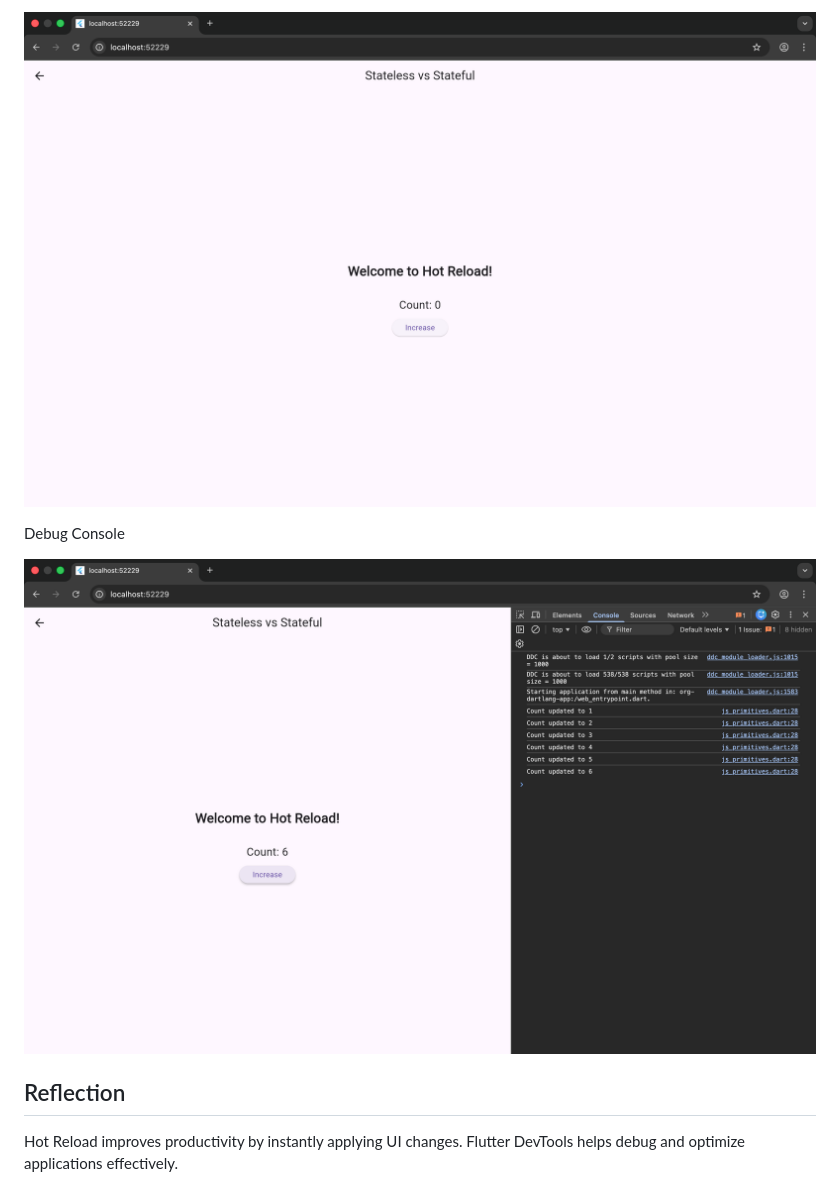
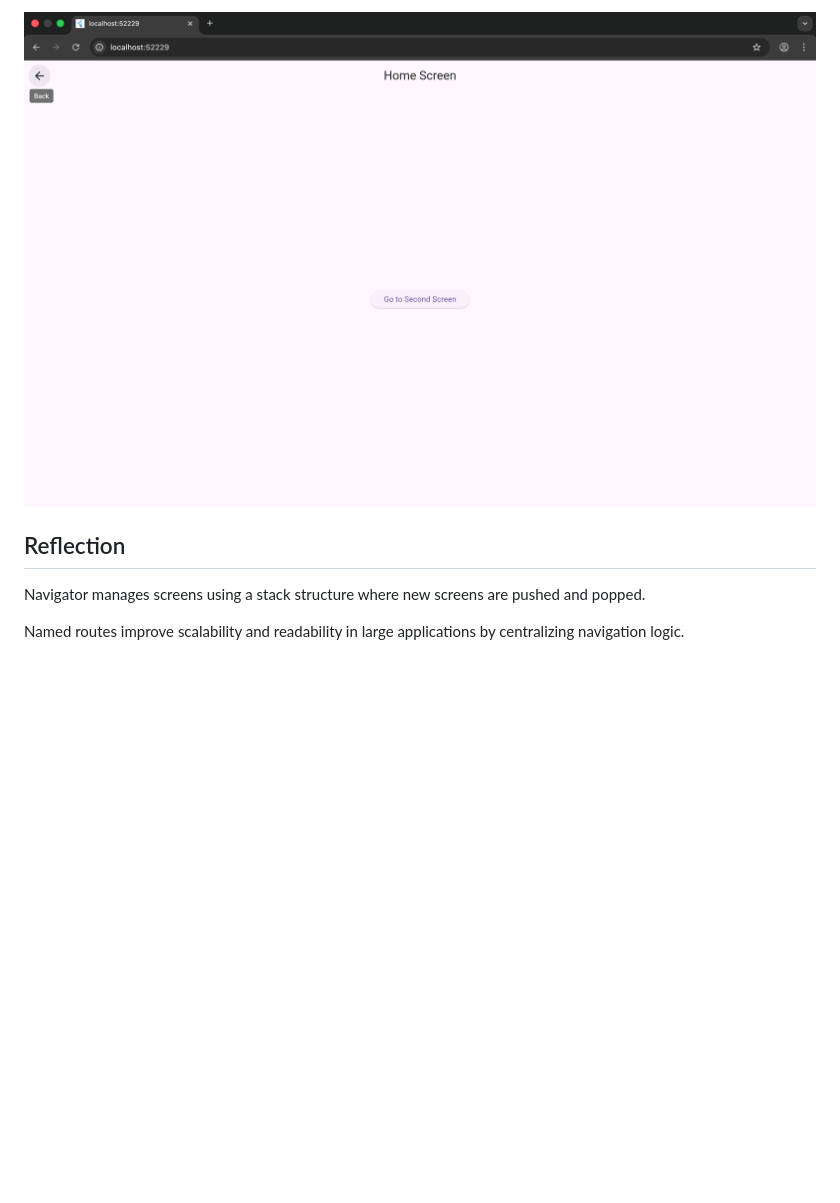
Before and after one commit to kalviumcommunity/S60-Jan2026-Innovators-Flutter-Blog, a Markdown page: blogapp/README.md, the part around the change printed below. GitHub-like rendering; pictures changed too: blogapp/NavigationFlow.png (added); blank space fills up the shorter version.

```diff
--- a/blogapp/README.md
+++ b/blogapp/README.md
@@ -31,10 +29,9 @@ HotReloadOutput
 
-![Hot Reload](HotReloadOutput.png)
-
-Debug Console
-
-![Debug Console](DebugConsole.png)
+![Navigation flow](NavigationFlow.png)
 
 ## Reflection
-Hot Reload improves productivity by instantly applying UI changes.
-Flutter DevTools helps debug and optimize applications effectively.
+Navigator manages screens using a stack structure where new screens
+are pushed and popped.
+
+Named routes improve scalability and readability in large applications
+by centralizing navigation logic.
```
Also changed, not shown: other parts of blogapp/README.md (+17 -19 lines), blogapp/HomeScreen.png (added), blogapp/SecondScreen.png (added), 3 other files.
